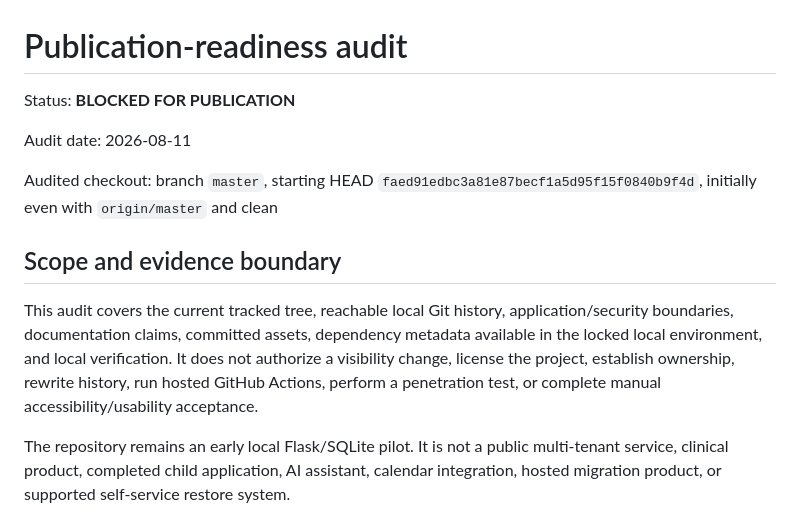
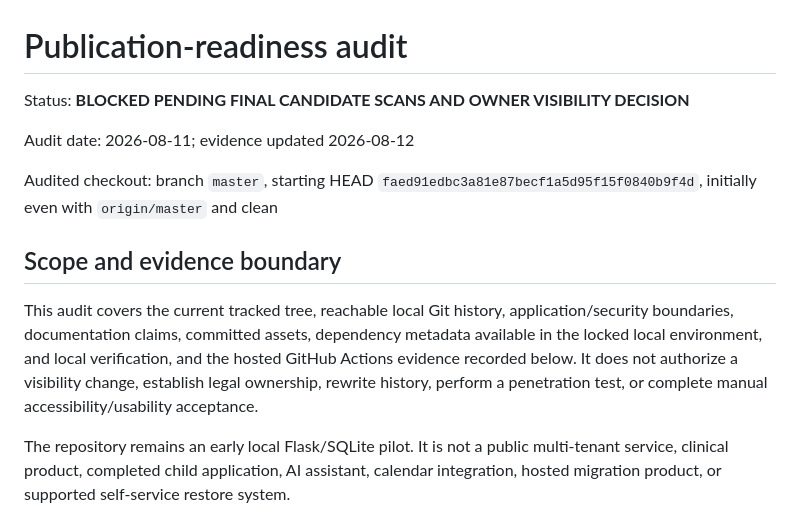
Before and after one commit to Oneiros667/timemanager, a Markdown page: docs/publication-readiness.md, the part around one of its changes. Rendered like a GitHub page.

```diff
--- a/docs/publication-readiness.md
+++ b/docs/publication-readiness.md
@@ -1,8 +1,8 @@
 # Publication-readiness audit
 
-Status: **BLOCKED FOR PUBLICATION**
+Status: **BLOCKED PENDING FINAL CANDIDATE SCANS AND OWNER VISIBILITY DECISION**
 
-Audit date: 2026-08-11
+Audit date: 2026-08-11; evidence updated 2026-08-12
 
 Audited checkout: branch `master`, starting HEAD
 `faed91edbc3a81e87becf1a5d95f15f0840b9f4d`, initially even with
@@ -13,9 +13,10 @@ Audited checkout: branch `master`, starting HEAD
 This audit covers the current tracked tree, reachable local Git history,
 application/security boundaries, documentation claims, committed assets,
 dependency metadata available in the locked local environment, and local
-verification. It does not authorize a visibility change, license the project,
-establish ownership, rewrite history, run hosted GitHub Actions, perform a
-penetration test, or complete manual accessibility/usability acceptance.
+verification, and the hosted GitHub Actions evidence recorded below. It does
+not authorize a visibility change, establish legal ownership, rewrite history,
+perform a penetration test, or complete manual accessibility/usability
+acceptance.
 
 The repository remains an early local Flask/SQLite pilot. It is not a public
 multi-tenant service, clinical product, completed child application, AI
```
Also changed, not shown: other parts of docs/publication-readiness.md (+35 -22 lines).
